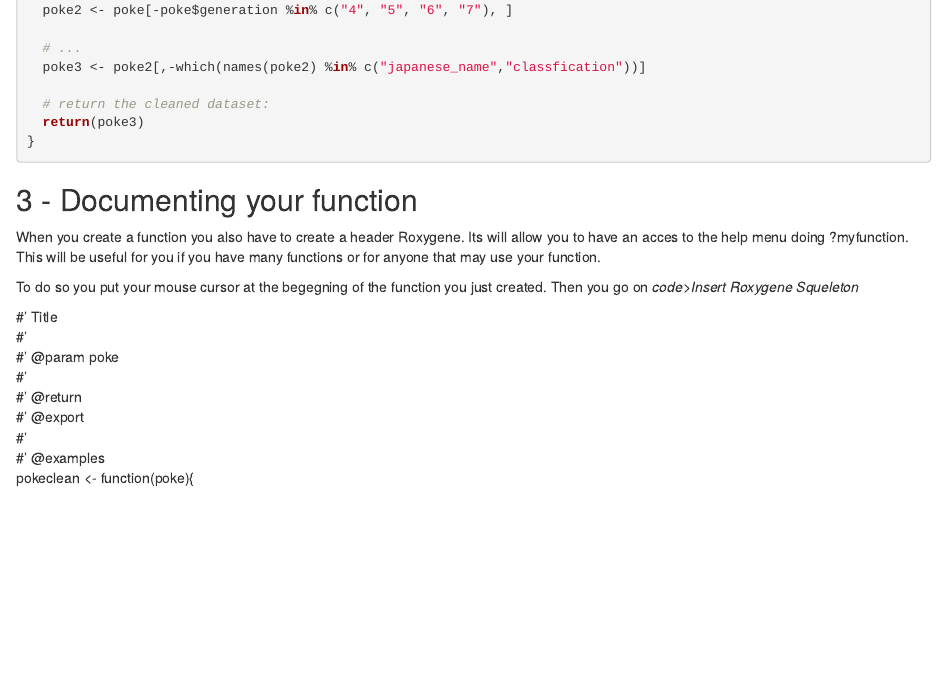
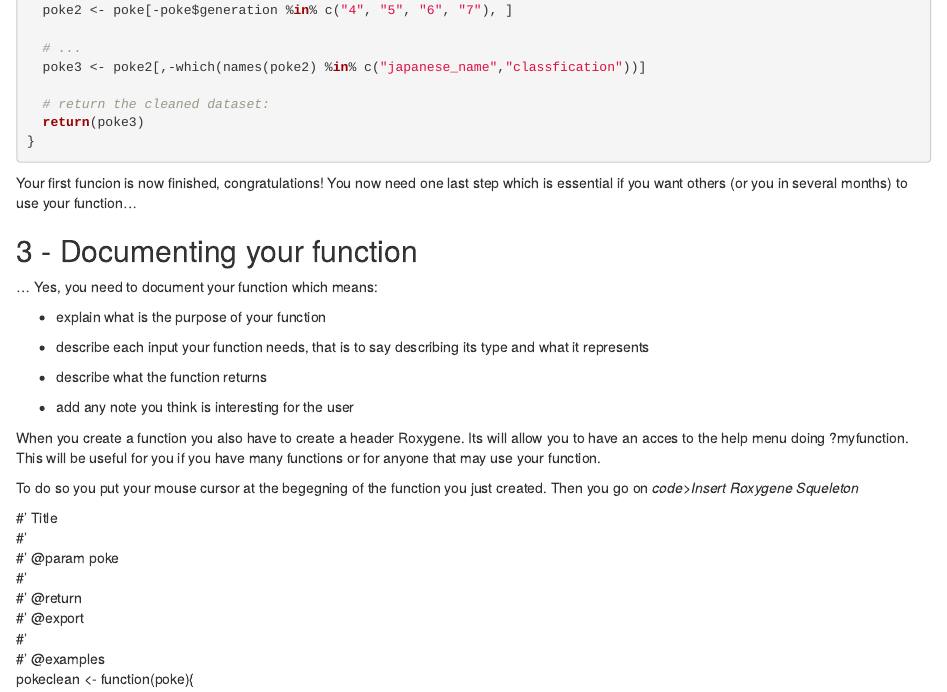
Before and after one commit to LenaKlay/PokeRepro, an R Markdown document (content/post/03_function_structure/index.Rmd): the page in a window 1100 px wide, from 1980 px down. Rendered offline with R 4.5, knitr and Pandoc, with nearby package versions.

Commit message:
:green_heart: Update fct vignette

````diff
--- a/content/post/03_function_structure/index.Rmd
+++ b/content/post/03_function_structure/index.Rmd
@@ -118,8 +118,22 @@ pokeclean <- function(poke){
 ```
 
 
+Your first funcion is now finished, congratulations! You now need one last step which is essential if you want others (or you in several months) to use your function...
+
 
 ## 3 - Documenting your function
+
+
+... Yes, you need to document your function which means:
+
+* explain what is the purpose of your function
+
+* describe each input your function needs, that is to say describing its type and what it represents
+
+* describe what the function returns
+
+* add any note you think is interesting for the user
+
 
 
 When you create a function you also have to create a header Roxygene. Its will allow you to have an acces to the help menu doing ?myfunction. This will be useful for you if you have many functions or for anyone that may use your function.
````
Also changed, not shown: content/post/03_function_structure/index.html, 1 other file.
